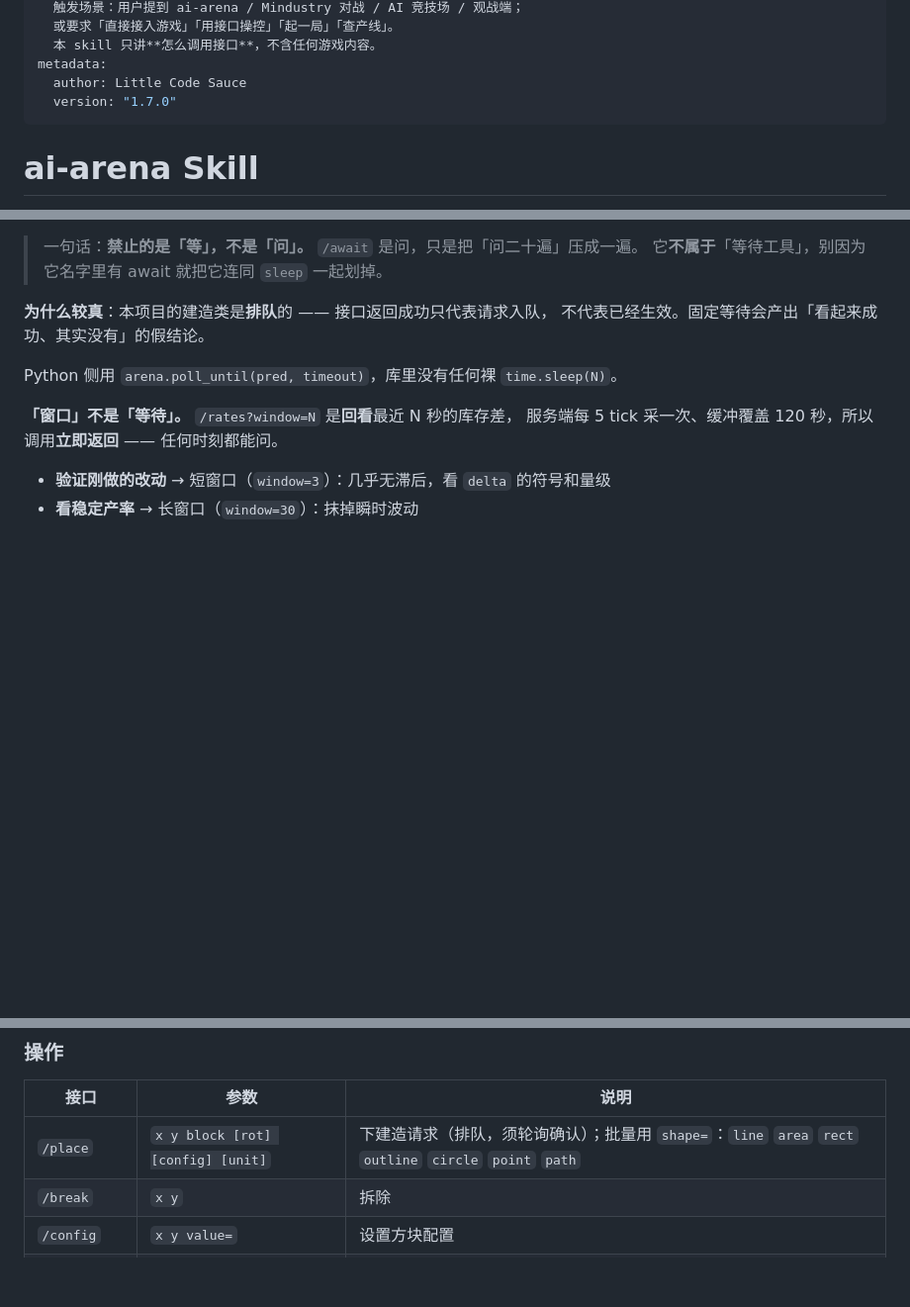
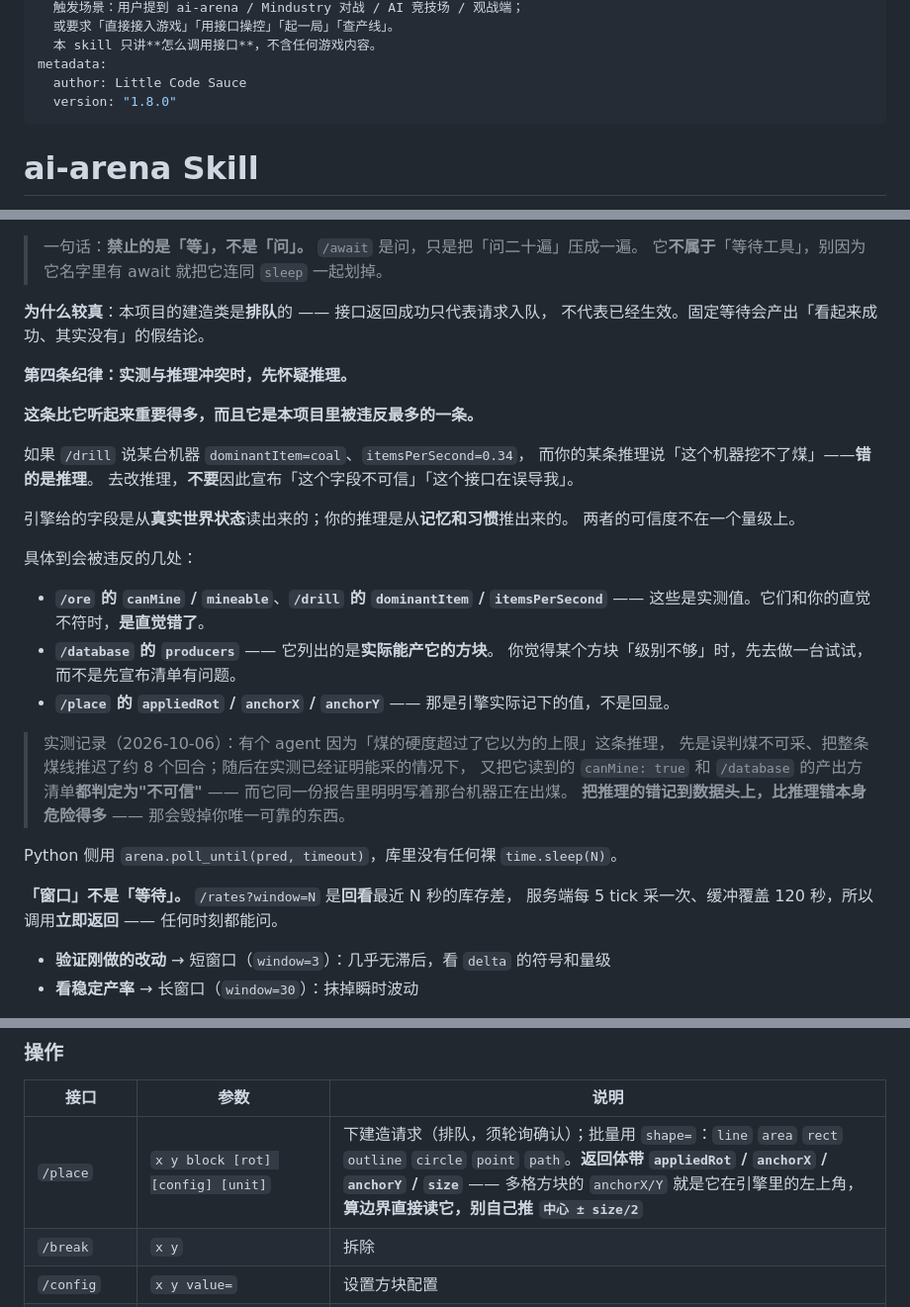
Before and after one commit to rt334/mindustry-ai-arena, a Markdown page: skill/SKILL.md, 3 parts joined by grey strips. Shown at 99% size. Rendered like a GitHub page; blank space fills up the shorter version.

Commit message:
docs(skill): 立「先怀疑推理」这条纪律；补 anchorX/anchorY 与 /map 的用法（1.7.0 -> 1.8.0）
第二轮干净对照测试的产出。结果：带子方向 0 反（上轮大量）、break 从 121 次降到 2 次、/await 从 0 次用到 7 次、产率从铜/煤各 +0.13 提到铜铅各 +0.42 与石墨 +0.17。SKILL 的四处改进确实生效了。

但它报告里有两处「字段不可信」的结论 —— 核实后两条都是它自己判错：/ore 的 canMine 返回 true 且那台钻机真的在挖煤（items={coal:3}, eff=1.0）；/database?item=coal 列出 mechanical-drill 也是对的（规则是 tier >= hardness，2>=2）。它错在拿「硬度推理」去否认真实数据。

这是它第三次犯同一族错误：rot 语义（测了、算反了、报了先验）、煤可采性（推理说不行、实测行了、说 /database 误导）、canMine（返回 true、实测能挖、说字段不可信）。所以新增第四条纪律：实测与推理冲突时先怀疑推理 —— 引擎字段来自真实世界状态，推理来自记忆和习惯，可信度不在一个量级。把推理的错记到数据头上，比推理错本身危险得多。

另补两处它明确踩到的：① /place 返回体带 anchorX/anchorY（引擎里的左上角），它却按「中心 ± size/2」推核心 bbox 推错两次、整段走廊白建 —— 接口表已点明直接读；② /map 上万 tile 的原始 JSON 会冲掉上下文，给了「落地用脚本解析、只打印聚合」的用法。

```diff
--- a/skill/SKILL.md
+++ b/skill/SKILL.md
@@ -9,7 +9,7 @@ description:
   本 skill 只讲**怎么调用接口**，不含任何游戏内容。
 metadata:
   author: Little Code Sauce
-  version: "1.7.0"
+  version: "1.8.0"
 ---
 
 # ai-arena Skill
@@ -82,6 +82,31 @@ for($i=0; $i -lt 120; $i++){
 
 **为什么较真**：本项目的建造类是**排队**的 —— 接口返回成功只代表请求入队，
 不代表已经生效。固定等待会产出「看起来成功、其实没有」的假结论。
+
+**第四条纪律：实测与推理冲突时，先怀疑推理。**
+
+**这条比它听起来重要得多，而且它是本项目里被违反最多的一条。**
+
+如果 `/drill` 说某台机器 `dominantItem=coal`、`itemsPerSecond=0.34`，
+而你的某条推理说「这个机器挖不了煤」——**错的是推理**。
+去改推理，**不要**因此宣布「这个字段不可信」「这个接口在误导我」。
+
+引擎给的字段是从**真实世界状态**读出来的；你的推理是从**记忆和习惯**推出来的。
+两者的可信度不在一个量级上。
+
+具体到会被违反的几处：
+
+- **`/ore` 的 `canMine` / `mineable`**、**`/drill` 的 `dominantItem` / `itemsPerSecond`** ——
+  这些是实测值。它们和你的直觉不符时，**是直觉错了**。
+- **`/database` 的 `producers`** —— 它列出的是**实际能产它的方块**。
+  你觉得某个方块「级别不够」时，先去做一台试试，而不是先宣布清单有问题。
+- **`/place` 的 `appliedRot` / `anchorX` / `anchorY`** —— 那是引擎实际记下的值，不是回显。
+
+> 实测记录（2026-10-06）：有个 agent 因为「煤的硬度超过了它以为的上限」这条推理，
+> 先是误判煤不可采、把整条煤线推迟了约 8 个回合；随后在实测已经证明能采的情况下，
+> 又把它读到的 `canMine: true` 和 `/database` 的产出方清单**都判定为"不可信"** ——
+> 而它同一份报告里明明写着那台机器正在出煤。
+> **把推理的错记到数据头上，比推理错本身危险得多** —— 那会毁掉你唯一可靠的东西。
 
 Python 侧用 `arena.poll_until(pred, timeout)`，库里没有任何裸 `time.sleep(N)`。
 
@@ -184,7 +209,7 @@ $aa = ((Get-Content 'C:\dsh\ai-arena\server-run\config\ai-arena.json' -Raw -Enco
 
 | 接口 | 参数 | 说明 |
 |---|---|---|
-| `/place` | `x y block [rot] [config] [unit]` | 下建造请求（排队，须轮询确认）；批量用 `shape=`：`line` `area` `rect` `outline` `circle` `point` `path` |
+| `/place` | `x y block [rot] [config] [unit]` | 下建造请求（排队，须轮询确认）；批量用 `shape=`：`line` `area` `rect` `outline` `circle` `point` `path`。**返回体带 `appliedRot` / `anchorX` / `anchorY` / `size`** —— 多格方块的 `anchorX/Y` 就是它在引擎里的左上角，**算边界直接读它，别自己推 `中心 ± size/2`** |
 | `/break` | `x y` | 拆除 |
 | `/config` | `x y value=` | 设置方块配置 |
 | `/command` | `action=...` + `units=` | 指挥单位（8 种 action）：`move` `attackUnit` `assistBuilding` `setCommand` `setStance` `commandBuilding` `requestItem` `transferInventory` |
```
Also changed, not shown: docs/PROMPTS.md (+11 -0 lines).
